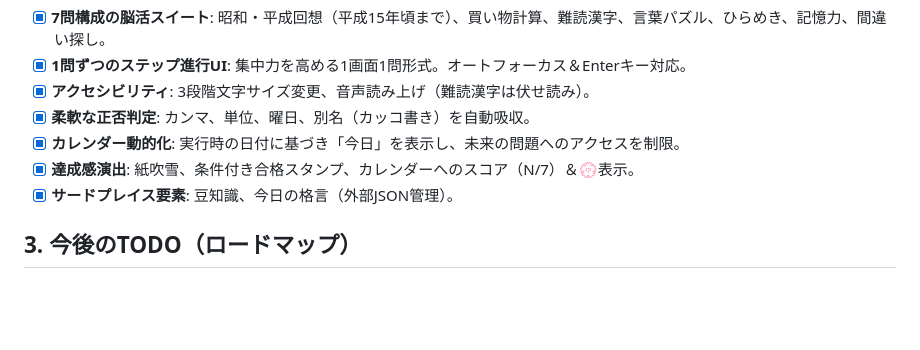
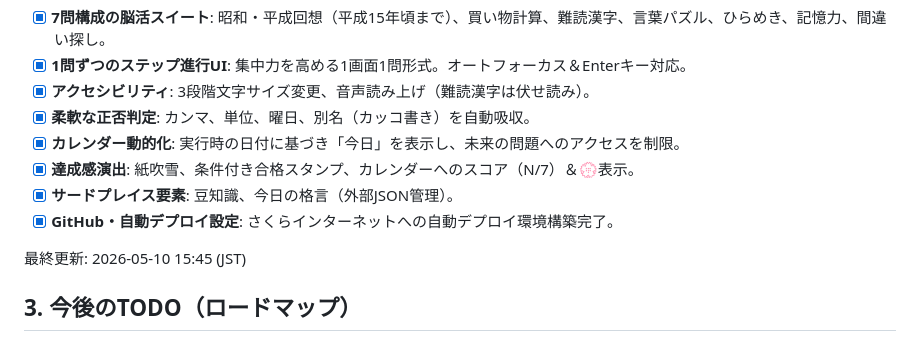
Before and after one commit to shimo-ttog/hirameki365, a Markdown page: handover.md, the part around the change. Drawn GitHub-style; blank space fills up the shorter version.

```diff
--- a/handover.md
+++ b/handover.md
@@ -13,6 +13,9 @@
 - [x] **カレンダー動的化**: 実行時の日付に基づき「今日」を表示し、未来の問題へのアクセスを制限。
 - [x] **達成感演出**: 紙吹雪、条件付き合格スタンプ、カレンダーへのスコア（N/7）＆💮表示。
 - [x] **サードプレイス要素**: 豆知識、今日の格言（外部JSON管理）。
+- [x] **GitHub・自動デプロイ設定**: さくらインターネットへの自動デプロイ環境構築完了。
+
+最終更新: 2026-05-10 15:45 (JST)
 
 ## 3. 今後のTODO（ロードマップ）
 
```
